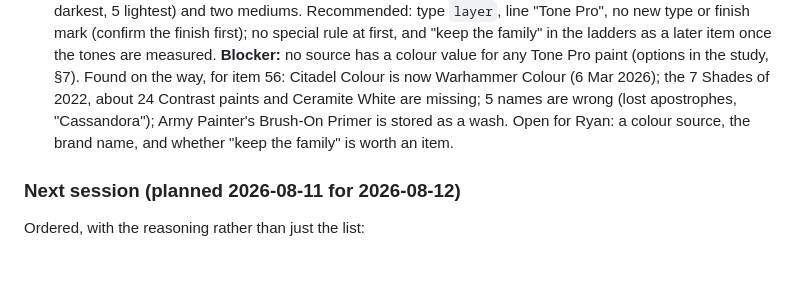
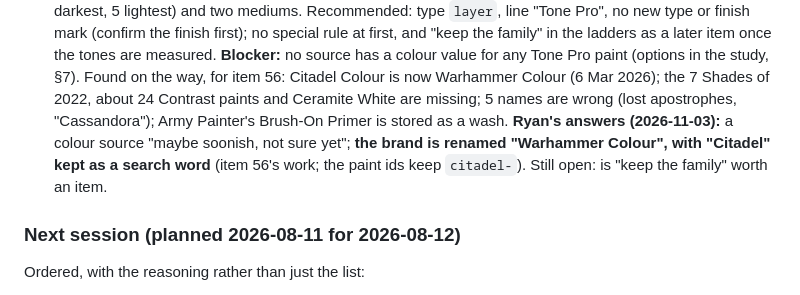
Before and after one commit to ryanmette/miniature_palette_studio, a Markdown page: docs/PLAN.md, the part around the change. Rendered like a GitHub page; blank space fills up the shorter version.

```diff
--- a/docs/PLAN.md
+++ b/docs/PLAN.md
@@ -665,8 +665,10 @@ with one id). A fix renames the public page's anchors, so its links change: it w
     as a later item once the tones are measured. **Blocker:** no source has a colour value for any Tone Pro paint
     (options in the study, §7). Found on the way, for item 56: Citadel Colour is now Warhammer Colour (6 Mar 2026);
     the 7 Shades of 2022, about 24 Contrast paints and Ceramite White are missing; 5 names are wrong (lost
-    apostrophes, "Cassandora"); Army Painter's Brush-On Primer is stored as a wash. Open for Ryan: a colour source,
-    the brand name, and whether "keep the family" is worth an item.
+    apostrophes, "Cassandora"); Army Painter's Brush-On Primer is stored as a wash. **Ryan's answers (2026-11-03):**
+    a colour source "maybe soonish, not sure yet"; **the brand is renamed "Warhammer Colour", with "Citadel" kept
+    as a search word** (item 56's work; the paint ids keep `citadel-`). Still open: is "keep the family" worth an
+    item.
 
 ### Next session (planned 2026-08-11 for 2026-08-12)
 
```
Also changed, not shown: docs/TONE_PRO.md (+9 -4 lines).
